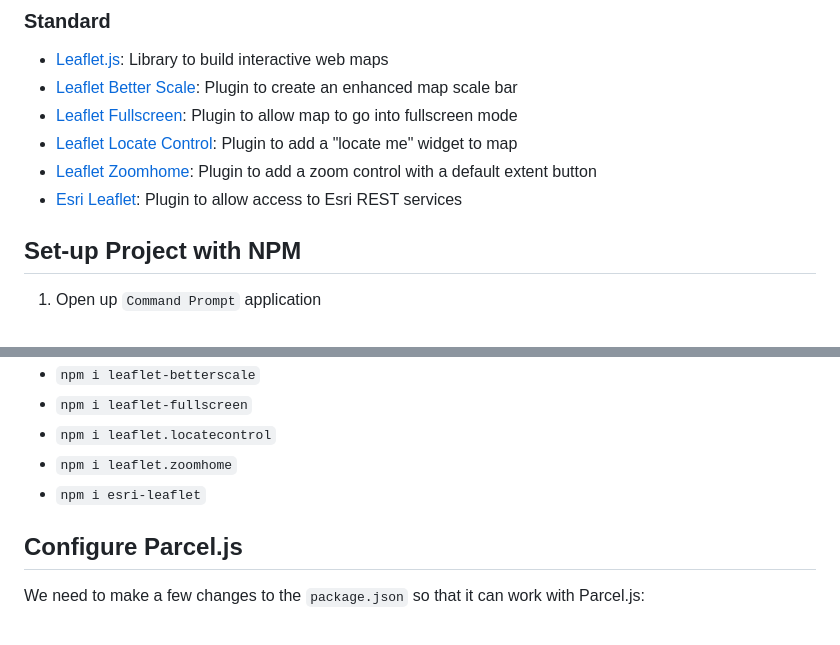
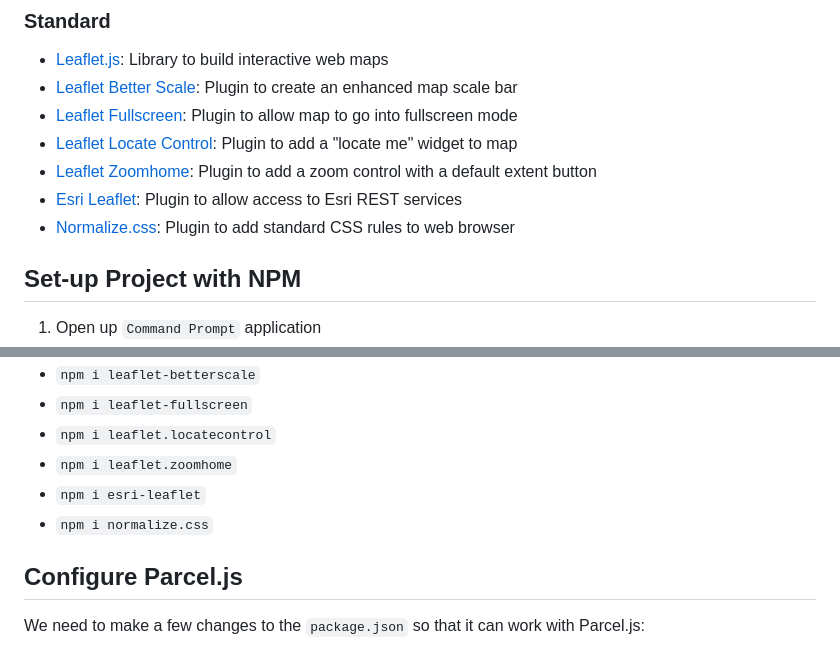
Before and after one commit to pmacMaps/build-maps-leaflet-parcel-gds23, a Markdown page: README.md, 2 parts joined by grey strips. GitHub-like rendering.

Commit message:
Add normalize.css package

```diff
--- a/README.md
+++ b/README.md
@@ -16,6 +16,7 @@ Guide to session at GeoDev Summit 2023
 - [Leaflet Locate Control](https://github.com/domoritz/leaflet-locatecontrol): Plugin to add a "locate me" widget to map
 - [Leaflet Zoomhome](https://github.com/torfsen/leaflet.zoomhome): Plugin to add a zoom control with a default extent button
 - [Esri Leaflet](https://github.com/Esri/esri-leaflet): Plugin to allow access to Esri REST services
+- [Normalize.css](https://necolas.github.io/normalize.css/): Plugin to add standard CSS rules to web browser
 
 ## Set-up Project with NPM
 1. Open up `Command Prompt` application
@@ -48,6 +49,7 @@ Some packages are used for the development of your project.  This includes Parce
 - `npm i leaflet.locatecontrol`
 - `npm i leaflet.zoomhome`
 - `npm i esri-leaflet`
+- `npm i normalize.css`
 
 ## Configure Parcel.js
 
```
